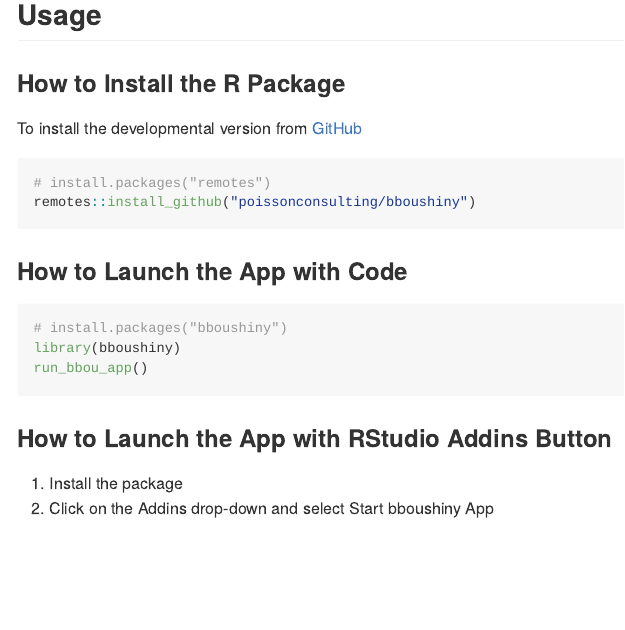
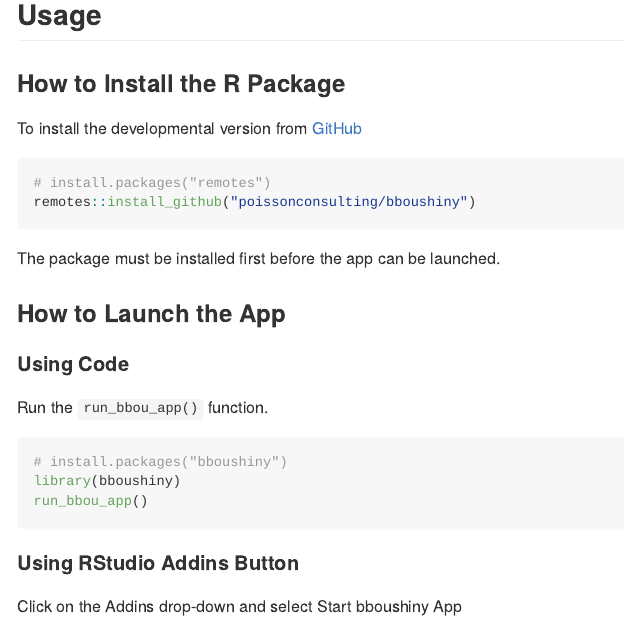
Before and after one commit to poissonconsulting/bboushiny, an R Markdown document (README.Rmd): the page in a window 1100 px wide, from 220 px down. The pictures show the output file README.md that the author committed with the source, drawn offline in the style of GitHub; badge pictures from the web are left out.

Commit message:
updating readme

````diff
--- a/README.Rmd
+++ b/README.Rmd
@@ -34,7 +35,13 @@
 remotes::install_github("poissonconsulting/bboushiny")
 ```
 
-### How to Launch the App with Code
+The package must be installed first before the app can be launched.
+
+### How to Launch the App
+
+#### Using Code
+
+Run the `run_bbou_app()` function.
 
 ```{r, eval=FALSE}
 # install.packages("bboushiny")
@@ -42,10 +49,9 @@
 run_bbou_app()
 ```
 
-### How to Launch the App with RStudio Addins Button
+#### Using RStudio Addins Button
 
-1. Install the package
-2. Click on the Addins drop-down and select Start bboushiny App
+Click on the Addins drop-down and select Start bboushiny App
 
 <img src="man/figures/addins.png" alt="addin-screenshot" width="600"/>
 
````
Also changed, not shown: README.md, README.Rmd (1 more changed lines), 1 other file.
